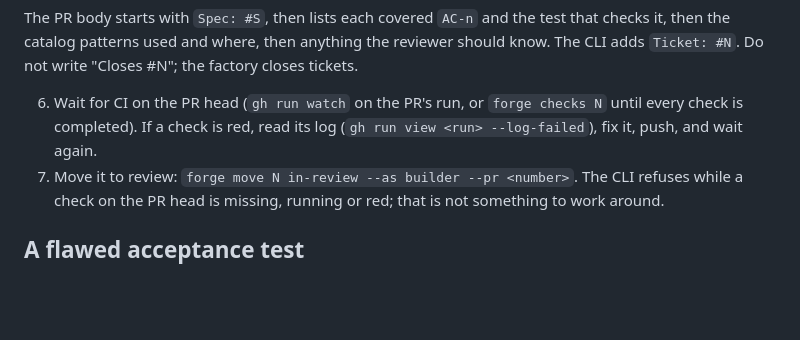
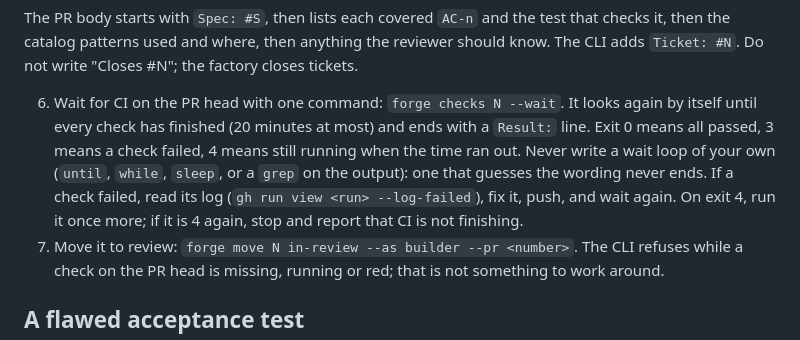
Before and after one commit to hoangtrankim/todo-app, a Markdown page: .claude/agents/factory-builder.md, the part around the change. Drawn GitHub-style; blank space fills up the shorter version.

```diff
--- a/.claude/agents/factory-builder.md
+++ b/.claude/agents/factory-builder.md
@@ -50,7 +50,7 @@ forge pr N --as builder --body-file /tmp/factory/builder-N.md
 
 The PR body starts with `Spec: #S`, then lists each covered `AC-n` and the test that checks it, then the catalog patterns used and where, then anything the reviewer should know. The CLI adds `Ticket: #N`. Do not write "Closes #N"; the factory closes tickets.
 
-6. Wait for CI on the PR head (`gh run watch` on the PR's run, or `forge checks N` until every check is completed). If a check is red, read its log (`gh run view <run> --log-failed`), fix it, push, and wait again.
+6. Wait for CI on the PR head with one command: `forge checks N --wait`. It looks again by itself until every check has finished (20 minutes at most) and ends with a `Result:` line. Exit 0 means all passed, 3 means a check failed, 4 means still running when the time ran out. Never write a wait loop of your own (`until`, `while`, `sleep`, or a `grep` on the output): one that guesses the wording never ends. If a check failed, read its log (`gh run view <run> --log-failed`), fix it, push, and wait again. On exit 4, run it once more; if it is 4 again, stop and report that CI is not finishing.
 7. Move it to review: `forge move N in-review --as builder --pr <number>`. The CLI refuses while a check on the PR head is missing, running or red; that is not something to work around.
 
 ## A flawed acceptance test
```
Also changed, not shown: .claude/agents/factory-qa-reporter.md (+1 -1 lines), 1 other file.
